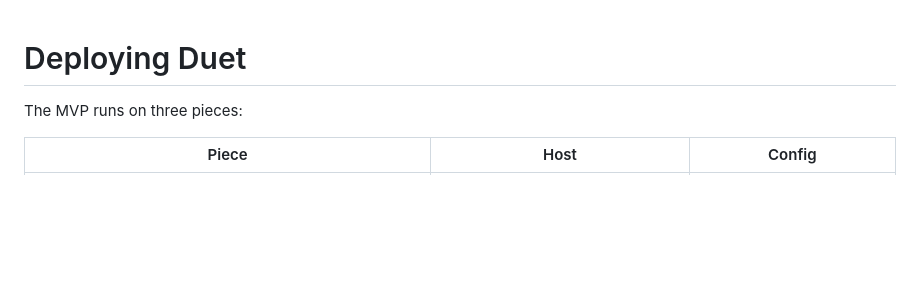
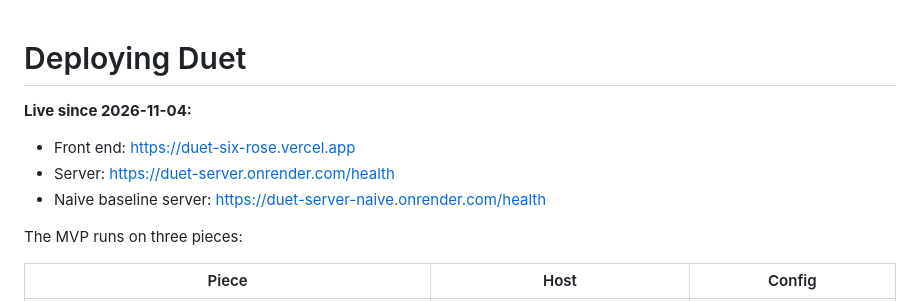
Before and after one commit to SanyamWadhwa07/duet, a Markdown page: docs/DEPLOY.md, the part around the change. GitHub-like rendering; blank space fills up the shorter version.

```diff
--- a/docs/DEPLOY.md
+++ b/docs/DEPLOY.md
@@ -1,4 +1,9 @@
 # Deploying Duet
+
+**Live since 2026-11-04:**
+- Front end: https://duet-six-rose.vercel.app
+- Server: https://duet-server.onrender.com/health
+- Naive baseline server: https://duet-server-naive.onrender.com/health
 
 The MVP runs on three pieces:
 
```
Also changed, not shown: README.md (+8 -1 lines), docs/METRICS.md (+2 -0 lines), docs/demo.gif (added).
